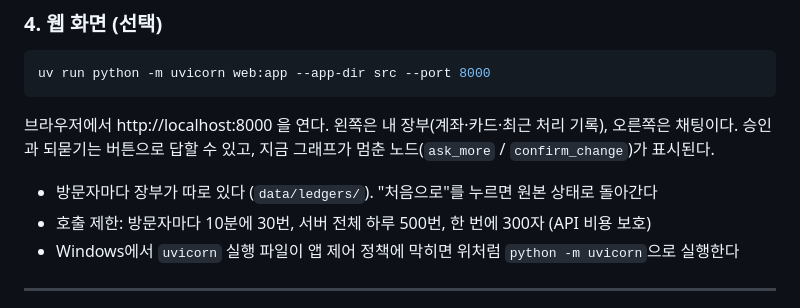
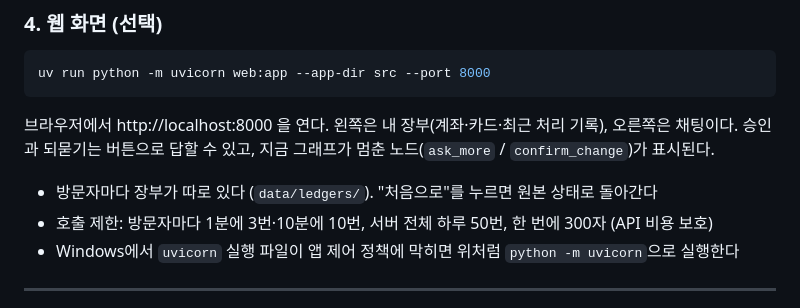
Before and after one commit to noviz-domino/langgraph-financial-agent, a Markdown page: README.md, the part around the change. Rendered like a GitHub page.

Commit message:
docs: README 호출 제한 값 갱신

```diff
--- a/README.md
+++ b/README.md
@@ -54,7 +54,7 @@ uv run python -m uvicorn web:app --app-dir src --port 8000
 브라우저에서 http://localhost:8000 을 연다. 왼쪽은 내 장부(계좌·카드·최근 처리 기록), 오른쪽은 채팅이다. 승인과 되묻기는 버튼으로 답할 수 있고, 지금 그래프가 멈춘 노드(`ask_more` / `confirm_change`)가 표시된다.
 
 - 방문자마다 장부가 따로 있다 (`data/ledgers/`). "처음으로"를 누르면 원본 상태로 돌아간다
-- 호출 제한: 방문자마다 10분에 30번, 서버 전체 하루 500번, 한 번에 300자 (API 비용 보호)
+- 호출 제한: 방문자마다 1분에 3번·10분에 10번, 서버 전체 하루 50번, 한 번에 300자 (API 비용 보호)
 - Windows에서 `uvicorn` 실행 파일이 앱 제어 정책에 막히면 위처럼 `python -m uvicorn`으로 실행한다
 
 ---
```
